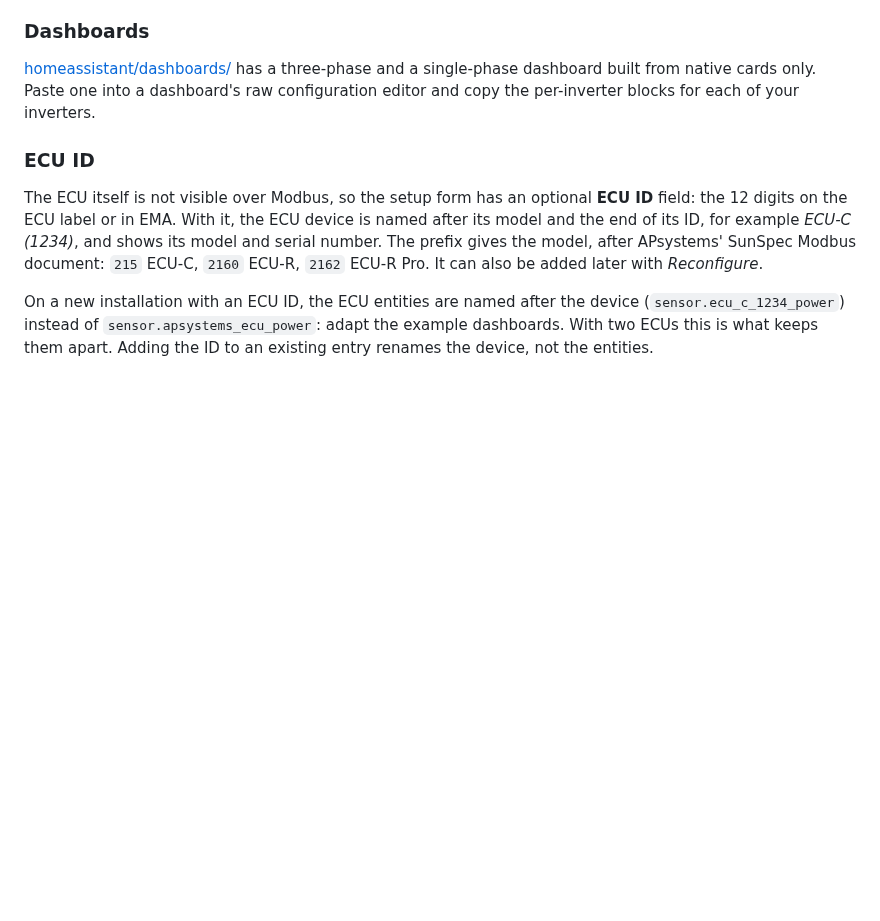
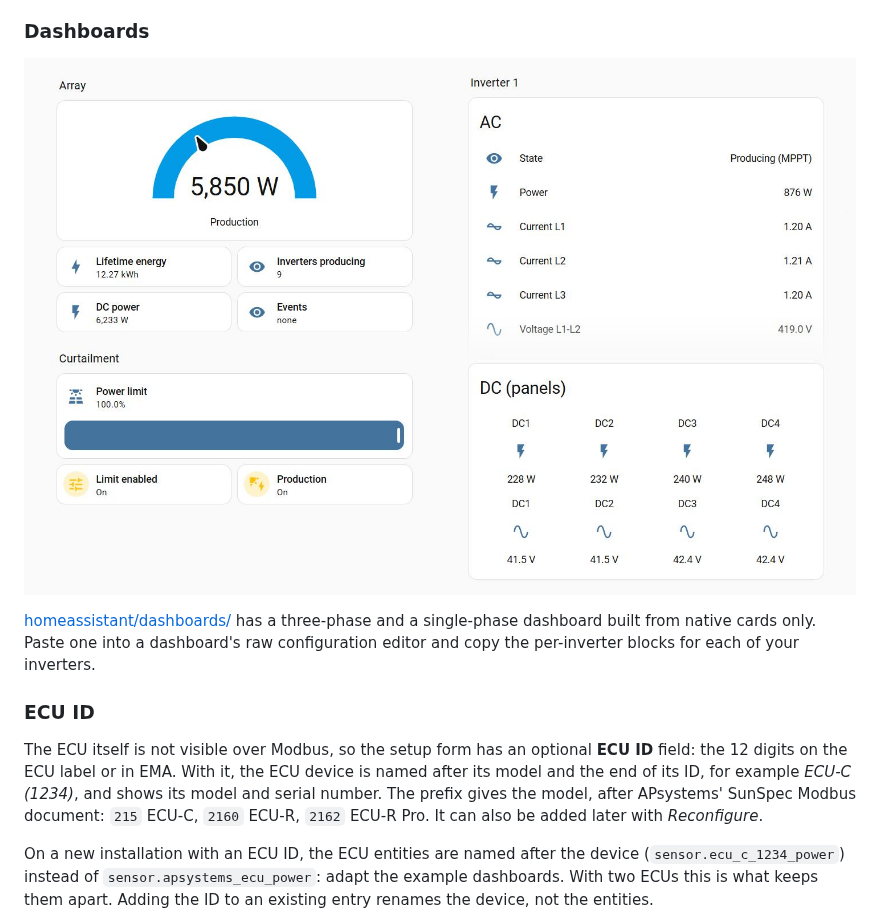
Before and after one commit to bdecl/apsystems-ecu-sunspec-modbus, a Markdown page: README.md, the part around the change. Drawn GitHub-style; pictures changed too: docs/dashboard.png (added); blank space fills up the shorter version.

Commit message:
README: dashboard screenshot; use made-up serials in examples and tests

```diff
--- a/README.md
+++ b/README.md
@@ -145,6 +145,8 @@ last limit when the grid measurement disappears, and puts the array back to
 to the inverters takes about 20 s.
 
 ### Dashboards
+
+![Example dashboard, three-phase](docs/dashboard.png)
 
 [homeassistant/dashboards/](homeassistant/dashboards/) has a three-phase and a
 single-phase dashboard built from native cards only. Paste one into a dashboard's
```
Also changed, not shown: 4 other files.
